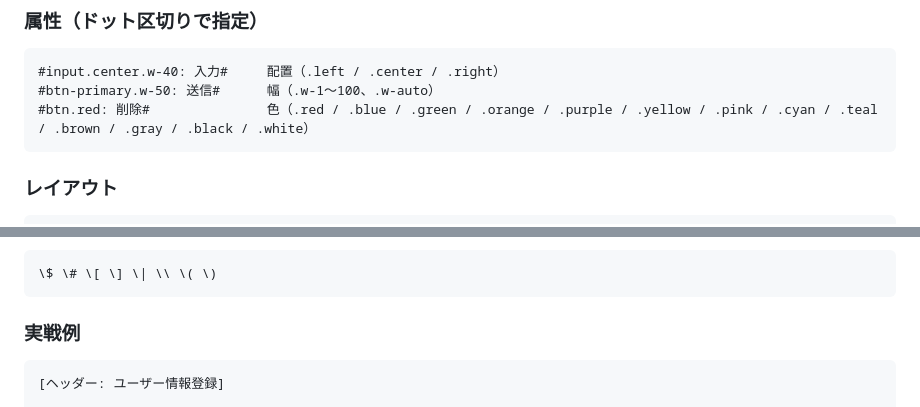
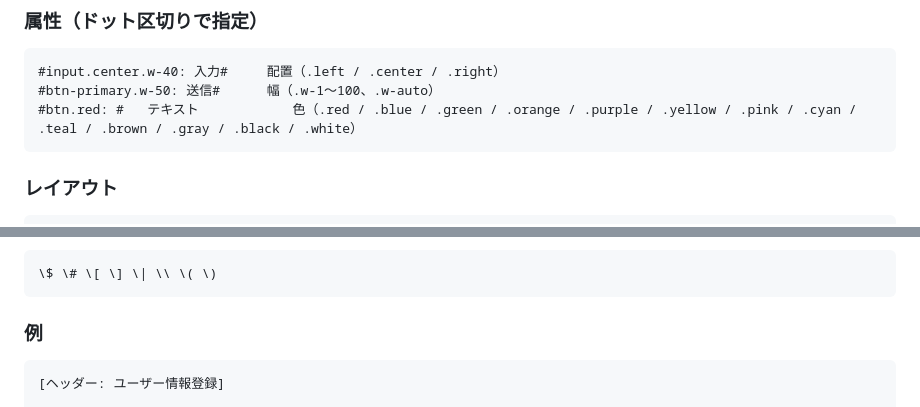
Before and after one commit to hoya080/UISpec, a Markdown page: README.md, 2 parts joined by grey strips. GitHub-like rendering.

````diff
--- a/README.md
+++ b/README.md
@@ -60,7 +60,7 @@ img: 画像の説明            画像枠（URL指定で実画像を表示）
 ```text
 #input.center.w-40: 入力#     配置（.left / .center / .right）
 #btn-primary.w-50: 送信#      幅（.w-1〜100、.w-auto）
-#btn.red: 削除#               色（.red / .blue / .green / .orange / .purple / .yellow / .pink / .cyan / .teal / .brown / .gray / .black / .white）
+#btn.red: #   テキスト            色（.red / .blue / .green / .orange / .purple / .yellow / .pink / .cyan / .teal / .brown / .gray / .black / .white）
 ```
 
 ### レイアウト
@@ -79,7 +79,7 @@ $ラベル$ #input: 入力#       同一行内での横並び配置
 \$ \# \[ \] \| \\ \( \)
 ```
 
-### 実戦例
+### 例
 
 ```text
 [ヘッダー: ユーザー情報登録]
````
